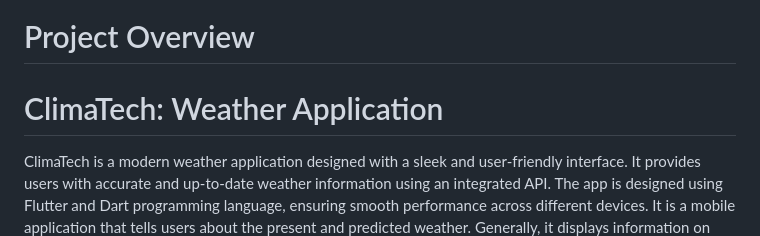
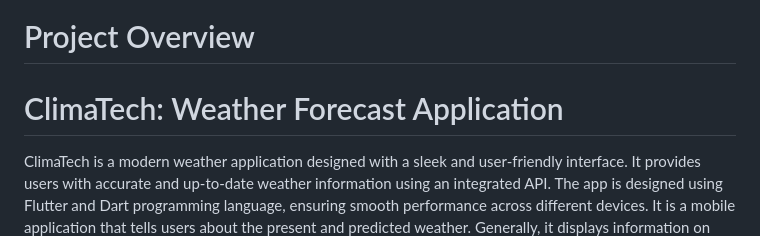
Before and after one commit to Jerald-Chris/Final_Project_AppDev, a Markdown page: README.md, the part around the change. GitHub-like rendering.

```diff
--- a/README.md
+++ b/README.md
@@ -4,7 +4,7 @@
 
 # <font size="6">Project Overview</font>
 
-# <font size="5">ClimaTech: Weather Application</font>
+# <font size="5">ClimaTech: Weather Forecast Application</font>
 
 ClimaTech is a modern weather application designed with a sleek and user-friendly interface. It provides users with accurate and up-to-date weather information using an integrated API. The app is designed using Flutter and Dart programming language, ensuring smooth performance across different devices. It is a mobile application that tells users about the present and predicted weather. Generally, it displays information on temperature, humidity, wind direction, and precipitation. It is typical for users to view forecasts for the week regarding extreme weather conditions.
 
```
